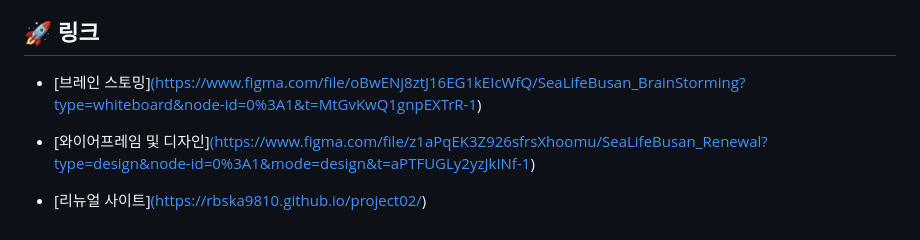
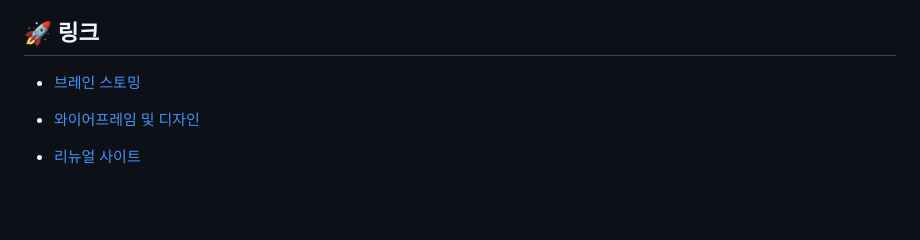
Before and after one commit to rbska9810/Korean-Library-Association, a Markdown page: README.md, the part around the change. Drawn GitHub-style; blank space fills up the shorter version.

```diff
--- a/README.md
+++ b/README.md
@@ -84,7 +84,7 @@
 
 ## 🚀 링크
 
-- [브레인 스토밍][(https://www.figma.com/file/oBwENj8ztJ16EG1kEIcWfQ/SeaLifeBusan_BrainStorming?type=whiteboard&node-id=0%3A1&t=MtGvKwQ1gnpEXTrR-1)](https://www.figma.com/file/ZxMTA65g3AHpps8madhEzo/%EC%95%84%EC%9D%B4%EB%94%94%EC%96%B4-%EB%B0%9C%EC%83%81?type=whiteboard&node-id=0%3A1&t=7kQcNFmVooZpVx2K-1)
+- [브레인 스토밍](https://www.figma.com/file/ZxMTA65g3AHpps8madhEzo/%EC%95%84%EC%9D%B4%EB%94%94%EC%96%B4-%EB%B0%9C%EC%83%81?type=whiteboard&node-id=0%3A1&t=7kQcNFmVooZpVx2K-1)
 
-- [와이어프레임 및 디자인][(https://www.figma.com/file/z1aPqEK3Z926sfrsXhoomu/SeaLifeBusan_Renewal?type=design&node-id=0%3A1&mode=design&t=aPTFUGLy2yzJkINf-1)](https://www.figma.com/file/O7j6WcaZVkyak8hxTMvUDa/%EC%9D%B4%EA%B7%9C%EB%82%A8_%ED%8F%AC%ED%8A%B8%ED%8F%B4%EB%A6%AC%EC%98%A4?type=design&node-id=0%3A1&mode=design&t=N8KoW3Fnu1FH8tnR-1)
-- [리뉴얼 사이트][(https://rbska9810.github.io/project02/)](https://rbska9810.github.io/project02/)
+- [와이어프레임 및 디자인](https://www.figma.com/file/O7j6WcaZVkyak8hxTMvUDa/%EC%9D%B4%EA%B7%9C%EB%82%A8_%ED%8F%AC%ED%8A%B8%ED%8F%B4%EB%A6%AC%EC%98%A4?type=design&node-id=0%3A1&mode=design&t=N8KoW3Fnu1FH8tnR-1)
+- [리뉴얼 사이트](https://rbska9810.github.io/project02/)
```
